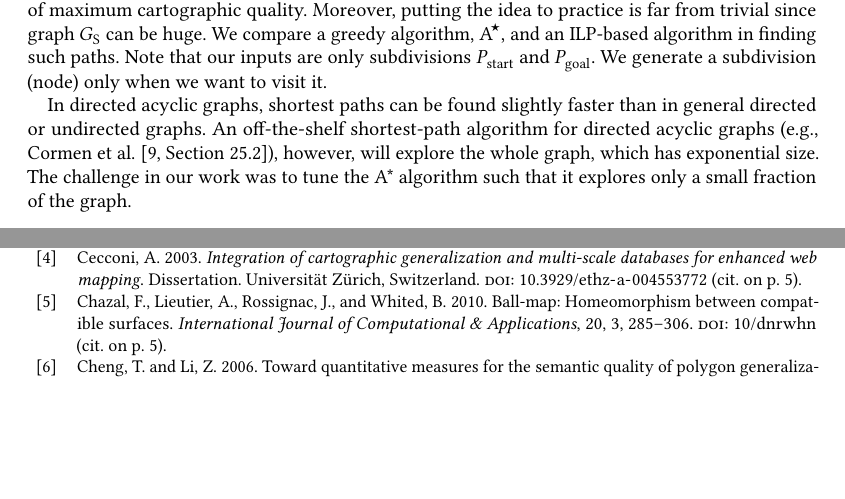
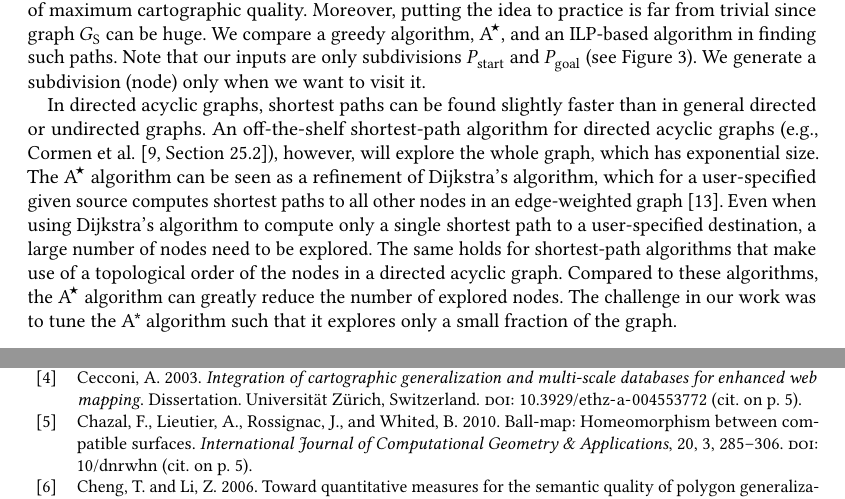
Before and after one commit to pengdlzn/area_agg_seq_tsas, a LaTeX paper (area_agg_seq_tsas.tex, which reads Reference/BibReference.bib): two parts of pages 9 and 30 of 43, joined at a grey line, cut so that both start at the same text, the shorter picture padded with empty space. Compiled offline with pdfLaTeX.

Commit message:
improved according to Jan's comment

```diff
--- a/Reference/BibReference.bib
+++ b/Reference/BibReference.bib
@@ -1536,7 +1536,7 @@ https://doi.org/10.1179/000870407X241845},
 @Article{Chazal2010BallMap,
   author    = {Chazal, Fr{\'e}d{\'e}ric and Lieutier, Andr{\'e} and Rossignac, Jarek and Whited, Brian},
   title     = {Ball-map: {Homeomorphism} between compatible surfaces},
-  journal   = {International Journal of Computational \& Applications},
+  journal   = {International Journal of Computational Geometry \& Applications},
   year      = {2010},
   volume    = {20},
   number    = {3},
--- a/area_agg_seq_tsas.tex
+++ b/area_agg_seq_tsas.tex
@@ -813,7 +813,8 @@ since graph~$G_\mathrm{S}$ can be huge.
 We compare a greedy algorithm, \Astar, and an ILP-based algorithm
 in finding such paths.
 Note that our inputs are only
-subdivisions~$\Pstart$ and~$\Pgoal$.
+subdivisions~$\Pstart$ and~$\Pgoal$
+(see \fig\ref{fig:AreaAgg_SubdivisionName}).
 We generate a subdivision (node) only when we want to visit it.
 
 In directed acyclic graphs, shortest paths can be found slightly faster
@@ -822,11 +823,21 @@ An off-the-shelf shortest-path algorithm for directed acyclic graphs
 %\parencite[e.g.,][\sect25.2]{Cormen2009},
 (e.g., \textcite[\sect25.2]{Cormen2009}),
 however, will explore the whole graph, which has exponential size.
+The \Astar algorithm can be seen as
+a refinement of Dijkstra's algorithm,
+which for a user-specified given source
+computes shortest paths to all other nodes in an edge-weighted graph
+\parencite{Dijkstra1959}.
+Even when using Dijkstra's algorithm
+to compute only a single shortest path to a user-specified destination,
+a large number of nodes need to be explored.
+The same holds for shortest-path algorithms
+that make use of a topological order of the nodes
+in a directed acyclic graph.
+Compared to these algorithms,
+the \Astar algorithm can greatly reduce the number of explored nodes.
 The challenge in our work was to tune the A* algorithm such that it
 explores only a small fraction of the graph.
-
-
-
 
 
 \section{Cost Functions}
```
Also changed, not shown: review_response/review_response.tex (+0 -2 lines).
